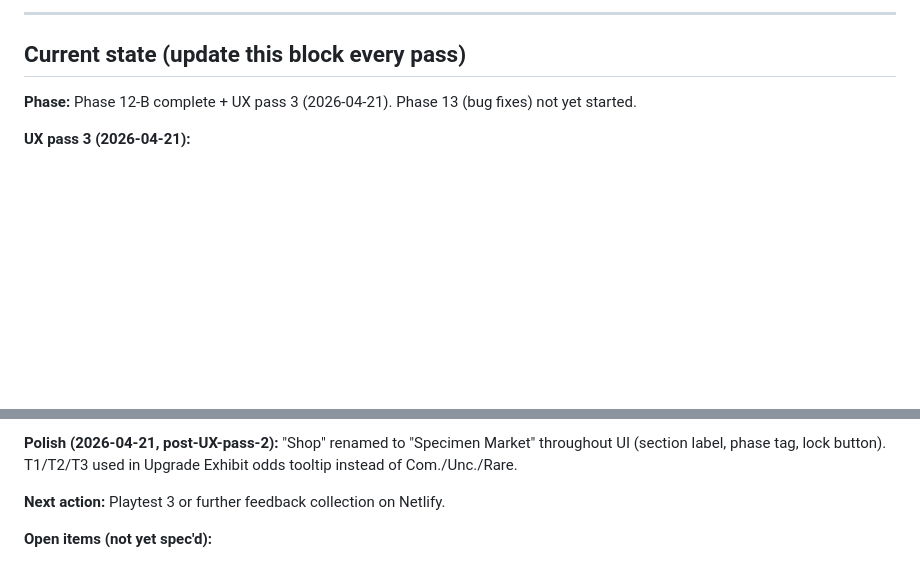
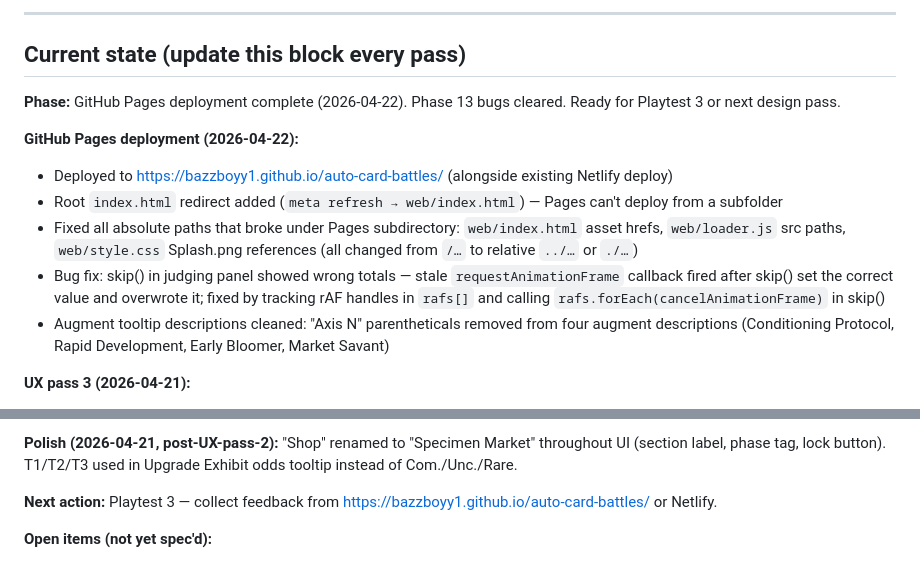
Before and after one commit to bazzboyy1/auto-card-battles, a Markdown page: DESIGN_LOG.md, 2 parts joined by grey strips. GitHub-like rendering; blank space fills up the shorter version.

Commit message:
Update design log — GitHub Pages deploy + skip score fix (2026-04-22)

```diff
--- a/DESIGN_LOG.md
+++ b/DESIGN_LOG.md
@@ -6,7 +6,14 @@ Living index. Detail is split across `design_log/` sub-files to keep this entryp
 
 ## Current state (update this block every pass)
 
-**Phase:** Phase 12-B complete + UX pass 3 (2026-04-21). Phase 13 (bug fixes) not yet started.
+**Phase:** GitHub Pages deployment complete (2026-04-22). Phase 13 bugs cleared. Ready for Playtest 3 or next design pass.
+
+**GitHub Pages deployment (2026-04-22):**
+- Deployed to https://bazzboyy1.github.io/auto-card-battles/ (alongside existing Netlify deploy)
+- Root `index.html` redirect added (`meta refresh → web/index.html`) — Pages can't deploy from a subfolder
+- Fixed all absolute paths that broke under Pages subdirectory: `web/index.html` asset hrefs, `web/loader.js` src paths, `web/style.css` Splash.png references (all changed from `/…` to relative `../…` or `./…`)
+- Bug fix: skip() in judging panel showed wrong totals — stale `requestAnimationFrame` callback fired after skip() set the correct value and overwrote it; fixed by tracking rAF handles in `rafs[]` and calling `rafs.forEach(cancelAnimationFrame)` in skip()
+- Augment tooltip descriptions cleaned: "Axis N" parentheticals removed from four augment descriptions (Conditioning Protocol, Rapid Development, Early Bloomer, Market Savant)
 
 **UX pass 3 (2026-04-21):**
 - Game renamed: "Exotic Alien Extravaganza" → **Alien Exhibition** (title, browser tab, splash)
@@ -182,7 +189,7 @@ Class synergy values (final):
 
 **Polish (2026-04-21, post-UX-pass-2):** "Shop" renamed to "Specimen Market" throughout UI (section label, phase tag, lock button). T1/T2/T3 used in Upgrade Exhibit odds tooltip instead of Com./Unc./Rare.
 
-**Next action:** Playtest 3 or further feedback collection on Netlify.
+**Next action:** Playtest 3 — collect feedback from https://bazzboyy1.github.io/auto-card-battles/ or Netlify.
 
 **Open items (not yet spec'd):**
 - Shapeshifter + class interaction (deferred to playtest 3)
```
